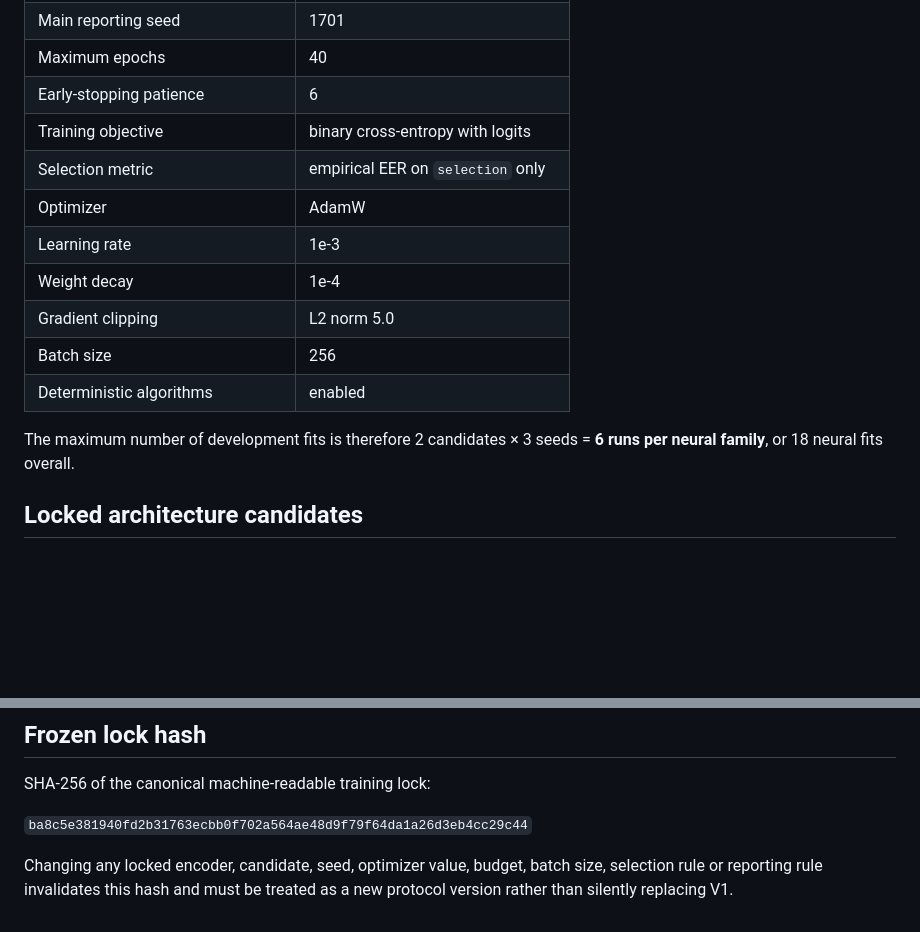
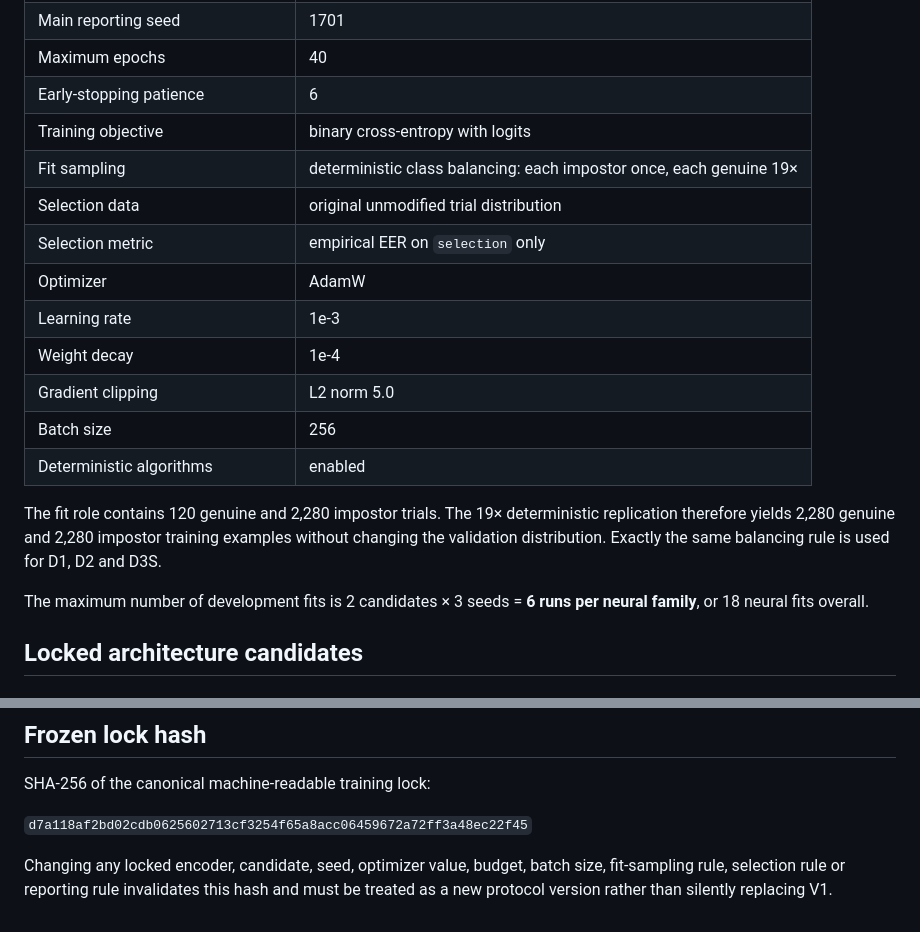
Before and after one commit to EkodeckStephane/DeepMM-Biometrics, a Markdown page: docs/v1_neural_training_lock.md, 2 parts joined by grey strips. Rendered like a GitHub page; blank space fills up the shorter version.

Commit message:
Document balanced V1 fit sampling

```diff
--- a/docs/v1_neural_training_lock.md
+++ b/docs/v1_neural_training_lock.md
@@ -27,6 +27,8 @@ All three neural families receive the same search budget:
 | Maximum epochs | 40 |
 | Early-stopping patience | 6 |
 | Training objective | binary cross-entropy with logits |
+| Fit sampling | deterministic class balancing: each impostor once, each genuine 19× |
+| Selection data | original unmodified trial distribution |
 | Selection metric | empirical EER on `selection` only |
 | Optimizer | AdamW |
 | Learning rate | 1e-3 |
@@ -35,7 +37,9 @@ All three neural families receive the same search budget:
 | Batch size | 256 |
 | Deterministic algorithms | enabled |
 
-The maximum number of development fits is therefore 2 candidates × 3 seeds = **6 runs per neural family**, or 18 neural fits overall.
+The fit role contains 120 genuine and 2,280 impostor trials. The 19× deterministic replication therefore yields 2,280 genuine and 2,280 impostor training examples without changing the validation distribution. Exactly the same balancing rule is used for D1, D2 and D3S.
+
+The maximum number of development fits is 2 candidates × 3 seeds = **6 runs per neural family**, or 18 neural fits overall.
 
 ## Locked architecture candidates
 
@@ -83,6 +87,6 @@ Calibration is a separate held-out operation after the selected architecture IDs
 
 SHA-256 of the canonical machine-readable training lock:
 
-`ba8c5e381940fd2b31763ecbb0f702a564ae48d9f79f64da1a26d3eb4cc29c44`
+`d7a118af2bd02cdb0625602713cf3254f65a8acc06459672a72ff3a48ec22f45`
 
-Changing any locked encoder, candidate, seed, optimizer value, budget, batch size, selection rule or reporting rule invalidates this hash and must be treated as a new protocol version rather than silently replacing V1.
+Changing any locked encoder, candidate, seed, optimizer value, budget, batch size, fit-sampling rule, selection rule or reporting rule invalidates this hash and must be treated as a new protocol version rather than silently replacing V1.
```
